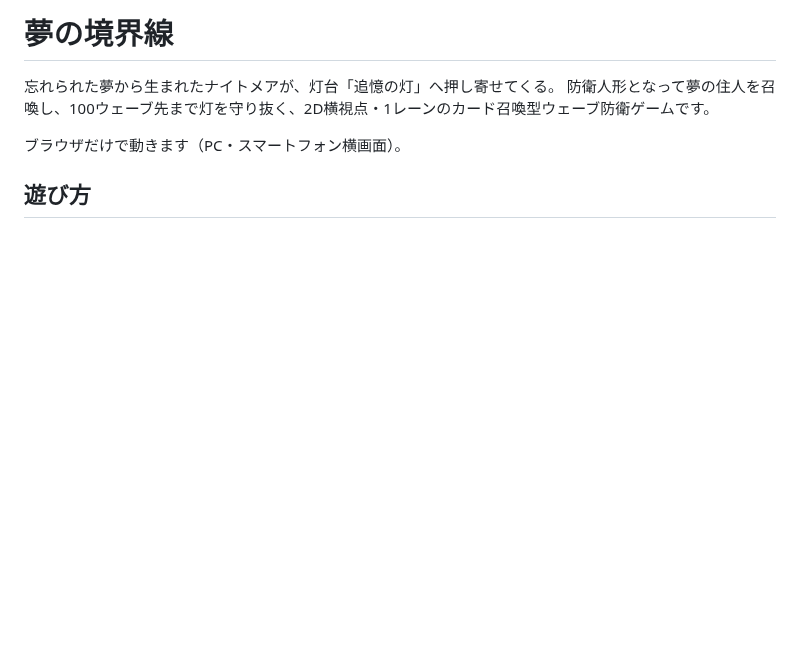
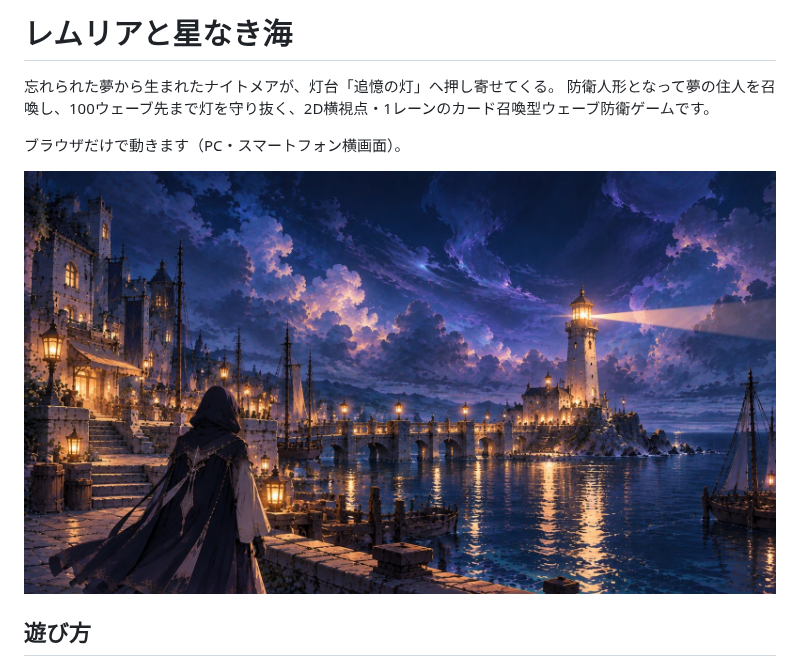
Before and after one commit to tyaso0909/-lemuria, a Markdown page: README.md, the part around the change. GitHub-like rendering; pictures changed too: title.jpg (added); blank space fills up the shorter version.

Commit message:
タイトルを「レムリアと星なき海」に変更し、イラストのタイトル画面にする
Co-Authored-By: Claude Opus 5.5 <noreply@anthropic.com>
Claude-Session: https://claude.ai/code/session_01YKh6PwoezsWx8aGhussiYr

```diff
--- a/README.md
+++ b/README.md
@@ -1,9 +1,11 @@
-# 夢の境界線
+# レムリアと星なき海
 
 忘れられた夢から生まれたナイトメアが、灯台「追憶の灯」へ押し寄せてくる。
 防衛人形となって夢の住人を召喚し、100ウェーブ先まで灯を守り抜く、2D横視点・1レーンのカード召喚型ウェーブ防衛ゲームです。
 
 ブラウザだけで動きます（PC・スマートフォン横画面）。
+
+![タイトル画面](title.jpg)
 
 ## 遊び方
 
```
Also changed, not shown: 2 other files.
